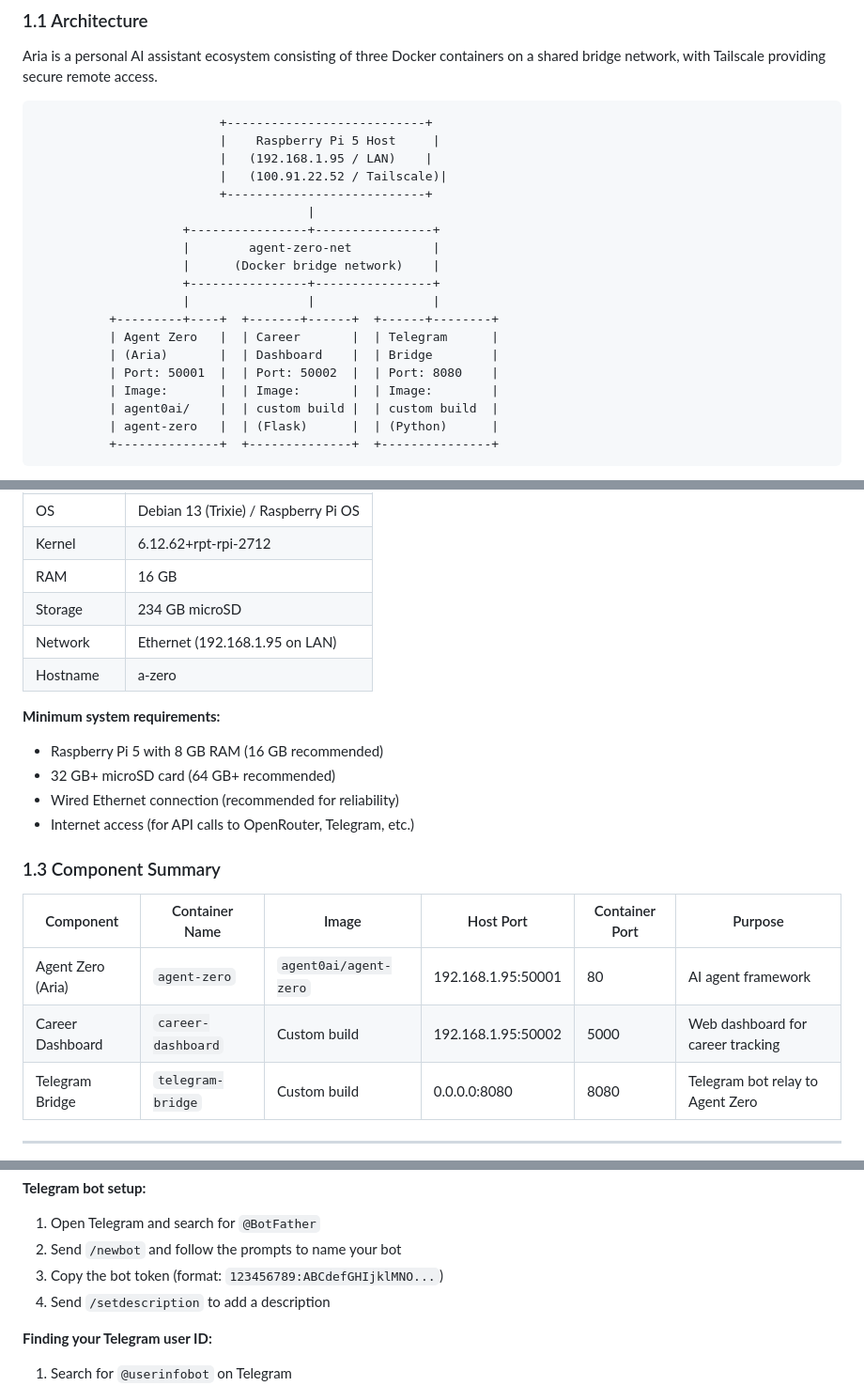
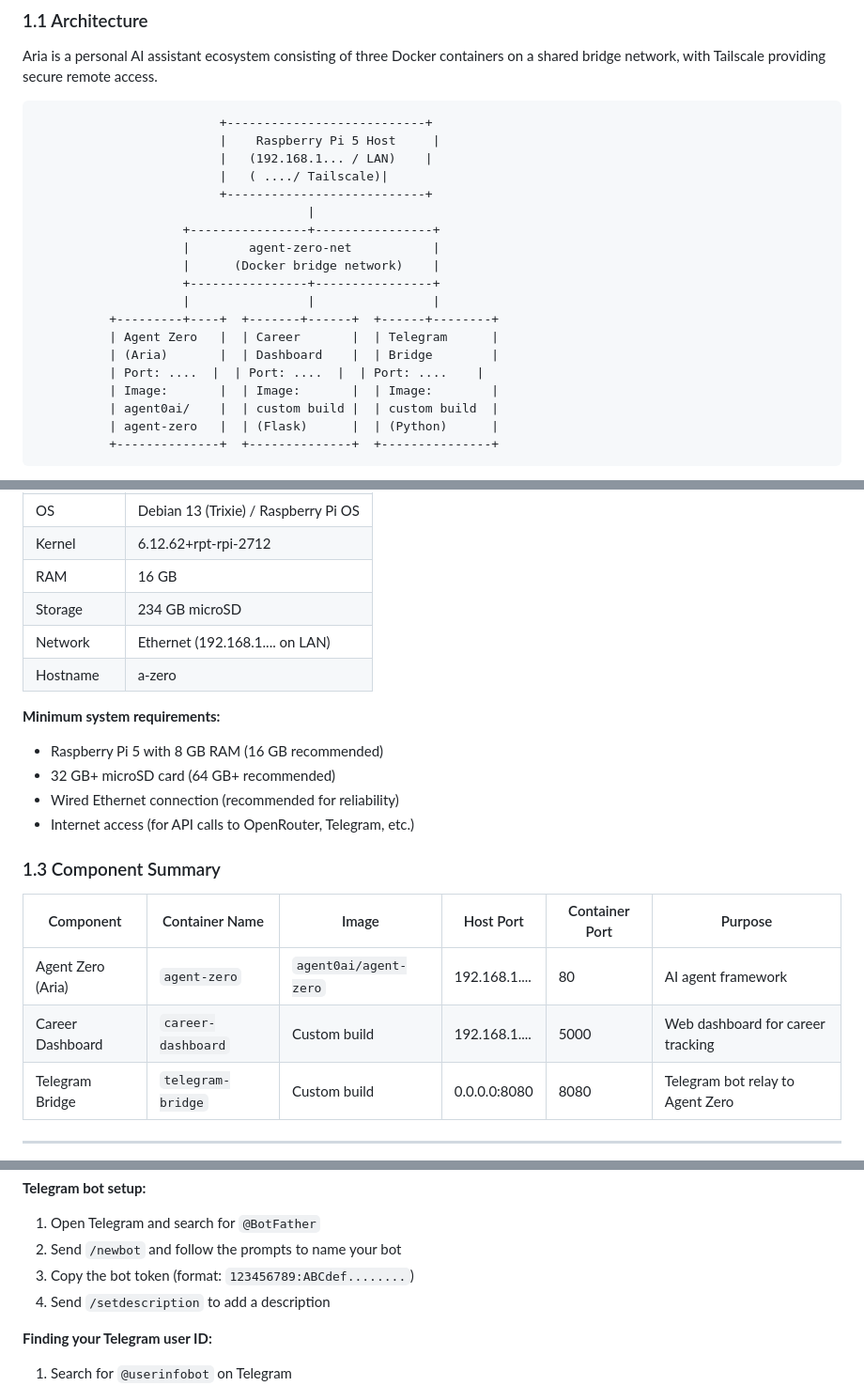
Before and after one commit to uDodge/career-dashboard, a Markdown page: docs/aria-user-manual.md, 3 parts joined by grey strips. Shown at 94% size. Rendered like a GitHub page.

Commit message:
Obscure specific IP addresses in user manual
Updated IP addresses in the user manual to be less specific.

````diff
--- a/docs/aria-user-manual.md
+++ b/docs/aria-user-manual.md
@@ -31,8 +31,8 @@ Aria is a personal AI assistant ecosystem consisting of three Docker containers
 ```
                          +---------------------------+
                          |    Raspberry Pi 5 Host     |
-                         |   (192.168.1.95 / LAN)    |
-                         |   (100.91.22.52 / Tailscale)|
+                         |   (192.168.1... / LAN)    |
+                         |   ( ..../ Tailscale)|
                          +---------------------------+
                                      |
                     +----------------+----------------+
@@ -43,7 +43,7 @@ Aria is a personal AI assistant ecosystem consisting of three Docker containers
           +---------+----+  +-------+------+  +------+--------+
           | Agent Zero   |  | Career       |  | Telegram      |
           | (Aria)       |  | Dashboard    |  | Bridge        |
-          | Port: 50001  |  | Port: 50002  |  | Port: 8080    |
+          | Port: ....  |  | Port: ....  |  | Port: ....    |
           | Image:       |  | Image:       |  | Image:        |
           | agent0ai/    |  | custom build |  | custom build  |
           | agent-zero   |  | (Flask)      |  | (Python)      |
@@ -66,7 +66,7 @@ Aria is a personal AI assistant ecosystem consisting of three Docker containers
 | Kernel | 6.12.62+rpt-rpi-2712 |
 | RAM | 16 GB |
 | Storage | 234 GB microSD |
-| Network | Ethernet (192.168.1.95 on LAN) |
+| Network | Ethernet (192.168.1.... on LAN) |
 | Hostname | a-zero |
 
 **Minimum system requirements:**
@@ -79,8 +79,8 @@ Aria is a personal AI assistant ecosystem consisting of three Docker containers
 
 | Component | Container Name | Image | Host Port | Container Port | Purpose |
 |-----------|---------------|-------|-----------|----------------|---------|
-| Agent Zero (Aria) | `agent-zero` | `agent0ai/agent-zero` | 192.168.1.95:50001 | 80 | AI agent framework |
-| Career Dashboard | `career-dashboard` | Custom build | 192.168.1.95:50002 | 5000 | Web dashboard for career tracking |
+| Agent Zero (Aria) | `agent-zero` | `agent0ai/agent-zero` | 192.168.1.... | 80 | AI agent framework |
+| Career Dashboard | `career-dashboard` | Custom build | 192.168.1.... | 5000 | Web dashboard for career tracking |
 | Telegram Bridge | `telegram-bridge` | Custom build | 0.0.0.0:8080 | 8080 | Telegram bot relay to Agent Zero |
 
 ---
@@ -130,7 +130,7 @@ You will need accounts and API keys from the following services:
 **Telegram bot setup:**
 1. Open Telegram and search for `@BotFather`
 2. Send `/newbot` and follow the prompts to name your bot
-3. Copy the bot token (format: `123456789:ABCdefGHIjklMNO...`)
+3. Copy the bot token (format: `123456789:ABCdef........`)
 4. Send `/setdescription` to add a description
 
 **Finding your Telegram user ID:**
````
Also changed, not shown: other parts of docs/aria-user-manual.md (+2 -2 lines).
